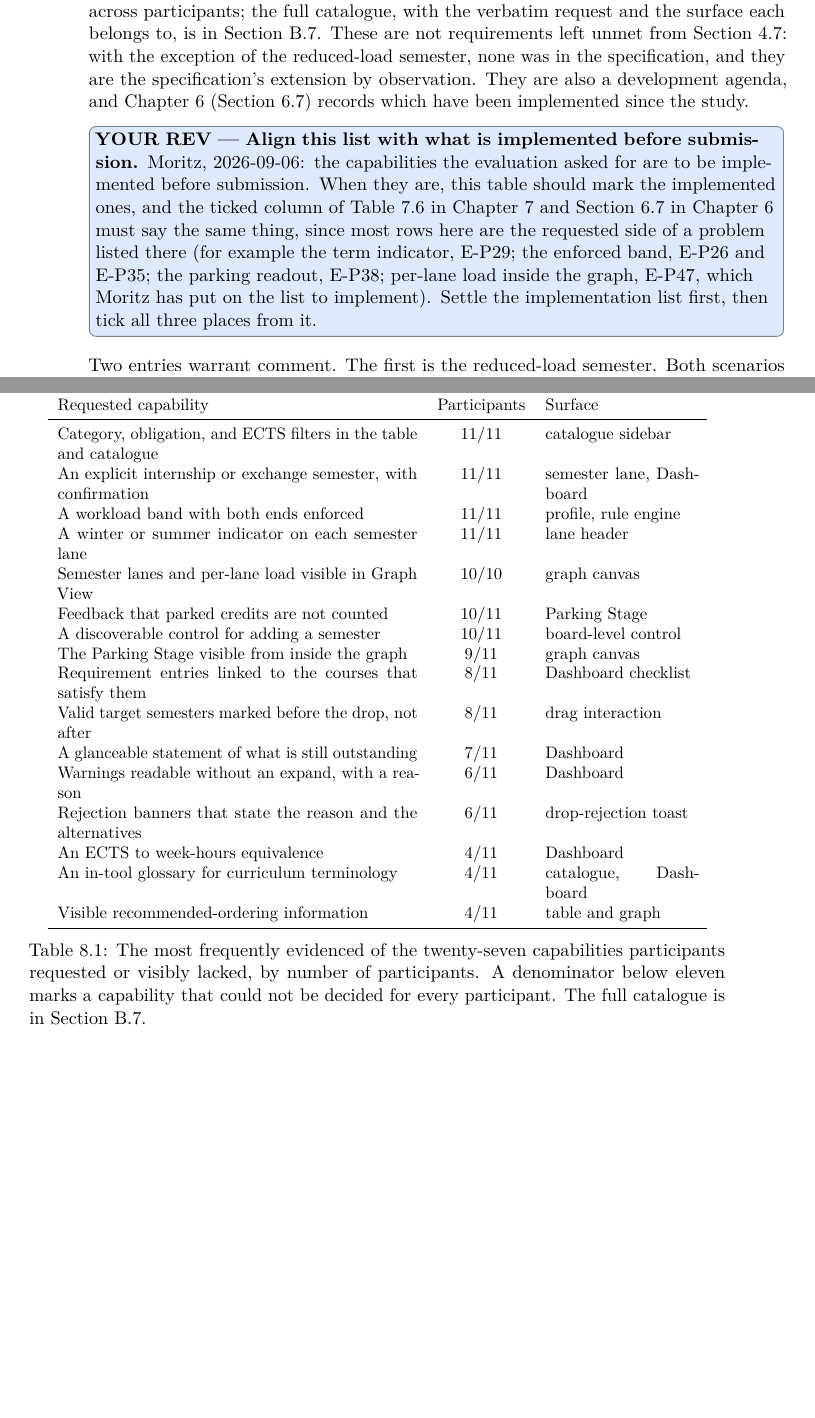
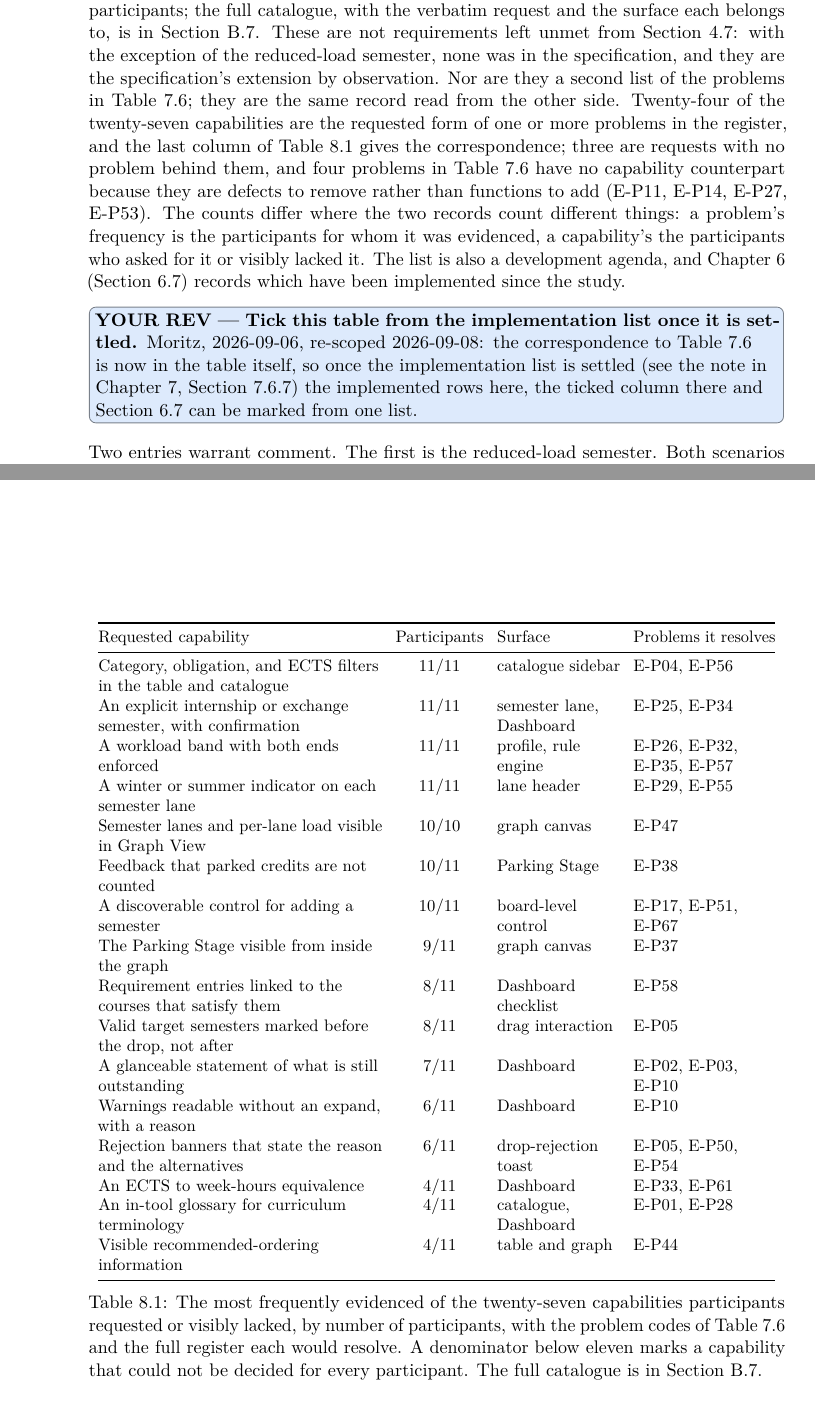
Before and after one commit to morischumacher/Diploma_Thesis, a LaTeX thesis (main.tex, which reads chapters/discussion.tex): two parts of pages 122 and 123 of 207 before the commit and two parts of pages 122 and 124 of 207 after it, joined at a grey line, cut so that both start at the same text, the shorter picture padded with empty space. Compiled offline with pdfLaTeX.

Commit message:
Ch8: show how Table 8.1 relates to the problem register
Table 8.1 gains a column with the problem codes each capability would
resolve, taken from the appendix catalogue, which already carried the
mapping. The paragraph now states the relation: the same record read
from the other side, 24 of 27 capabilities being the requested form of
one or more problems, three pure requests, four problems (E-P11, E-P14,
E-P27, E-P53) with no capability counterpart because they are defects
to remove, and counts that differ because they count different things.

The TDrev is re-scoped to what is still open, ticking the table from
the implementation list once that list is settled; the correspondence
half of the note is done.

Co-Authored-By: Claude Fable 5.1 <noreply@anthropic.com>
Claude-Session: https://claude.ai/code/session_01MLUFGCVLTdE5xbPVnNzfiY

```diff
--- a/chapters/discussion.tex
+++ b/chapters/discussion.tex
@@ -79,8 +79,8 @@ Each implication below is a general rule for a planning interface of this kind,
 \section{Capabilities the Evaluation Asked For}
 \label{sec:disc-unmet}
 
-The specification of Section~\ref{chap:from-themes-to-requirements} was derived before the tool existed; the evaluation is the first time students asked for things while using it. Because the analysis was made from two records per participant, it yields not only problems but a specific inventory of what students asked for and did not have. Table~\ref{tab:unmet} lists the requests that recurred across participants; the full catalogue, with the verbatim request and the surface each belongs to, is in Section~\ref{app:eval-unmet}. These are not requirements left unmet from Section~\ref{chap:from-themes-to-requirements}: with the exception of the reduced-load semester, none was in the specification, and they are the specification's extension by observation. They are also a development agenda, and Chapter~\ref{chap:implementation} (Section~\ref{sec:impl-post-study}) records which have been implemented since the study.
-\TDrev{Align this list with what is implemented before submission}{Moritz, 2026-09-06: the capabilities the evaluation asked for are to be implemented before submission. When they are, this table should mark the implemented ones, and the ticked column of Table~\ref{tab:problems} in Chapter~\ref{chap:evaluation} and Section~\ref{sec:impl-post-study} in Chapter~\ref{chap:implementation} must say the same thing, since most rows here are the requested side of a problem listed there (for example the term indicator, E-P29; the enforced band, E-P26 and E-P35; the parking readout, E-P38; per-lane load inside the graph, E-P47, which Moritz has put on the list to implement). Settle the implementation list first, then tick all three places from it.}
+The specification of Section~\ref{chap:from-themes-to-requirements} was derived before the tool existed; the evaluation is the first time students asked for things while using it. Because the analysis was made from two records per participant, it yields not only problems but a specific inventory of what students asked for and did not have. Table~\ref{tab:unmet} lists the requests that recurred across participants; the full catalogue, with the verbatim request and the surface each belongs to, is in Section~\ref{app:eval-unmet}. These are not requirements left unmet from Section~\ref{chap:from-themes-to-requirements}: with the exception of the reduced-load semester, none was in the specification, and they are the specification's extension by observation. Nor are they a second list of the problems in Table~\ref{tab:problems}; they are the same record read from the other side. Twenty-four of the twenty-seven capabilities are the requested form of one or more problems in the register, and the last column of Table~\ref{tab:unmet} gives the correspondence; three are requests with no problem behind them, and four problems in Table~\ref{tab:problems} have no capability counterpart because they are defects to remove rather than functions to add (E-P11, E-P14, E-P27, E-P53). The counts differ where the two records count different things: a problem's frequency is the participants for whom it was evidenced, a capability's the participants who asked for it or visibly lacked it. The list is also a development agenda, and Chapter~\ref{chap:implementation} (Section~\ref{sec:impl-post-study}) records which have been implemented since the study.
+\TDrev{Tick this table from the implementation list once it is settled}{Moritz, 2026-09-06, re-scoped 2026-09-08: the correspondence to Table~\ref{tab:problems} is now in the table itself, so once the implementation list is settled (see the note in Chapter~\ref{chap:evaluation}, Section~\ref{sec:eval-summary}) the implemented rows here, the ticked column there and Section~\ref{sec:impl-post-study} can be marked from one list.}
 
 Two entries warrant comment. The first is the reduced-load semester. Both scenarios mandated one, every participant had to produce one, and no participant could designate one: the tool has no semester-level type or cap, so the constraint was satisfied, or not, entirely in the student's head and was never confirmed. This is the requirement whose absence propagated furthest, since it also explains the completion failure discussed above.
 
@@ -89,29 +89,30 @@ The second is prerequisite visibility, and it is not a capability the system lac
 \begin{table}[htpb]
     \centering
     \small
-    \begin{tabular}{p{7.6cm}cp{3.2cm}}
+    \setlength{\tabcolsep}{4pt}
+    \begin{tabular}{@{}>{\raggedright\arraybackslash}p{6.0cm}c>{\raggedright\arraybackslash}p{2.6cm}>{\raggedright\arraybackslash}p{3.0cm}@{}}
         \toprule
-        Requested capability & Participants & Surface \\
+        Requested capability & Participants & Surface & Problems it resolves \\
         \midrule
-        Category, obligation, and ECTS filters in the table and catalogue & 11/11 & catalogue sidebar \\
-        An explicit internship or exchange semester, with confirmation & 11/11 & semester lane, Dashboard \\
-        A workload band with both ends enforced & 11/11 & profile, rule engine \\
-        A winter or summer indicator on each semester lane & 11/11 & lane header \\
-        Semester lanes and per-lane load visible in Graph View & 10/10 & graph canvas \\
-        Feedback that parked credits are not counted & 10/11 & Parking Stage \\
-        A discoverable control for adding a semester & 10/11 & board-level control \\
-        The Parking Stage visible from inside the graph & 9/11 & graph canvas \\
-        Requirement entries linked to the courses that satisfy them & 8/11 & Dashboard checklist \\
-        Valid target semesters marked before the drop, not after & 8/11 & drag interaction \\
-        A glanceable statement of what is still outstanding & 7/11 & Dashboard \\
-        Warnings readable without an expand, with a reason & 6/11 & Dashboard \\
-        Rejection banners that state the reason and the alternatives & 6/11 & drop-rejection toast \\
-        An ECTS to week-hours equivalence & 4/11 & Dashboard \\
-        An in-tool glossary for curriculum terminology & 4/11 & catalogue, Dashboard \\
-        Visible recommended-ordering information & 4/11 & table and graph \\
+        Category, obligation, and ECTS filters in the table and catalogue & 11/11 & catalogue sidebar & E-P04, E-P56 \\
+        An explicit internship or exchange semester, with confirmation & 11/11 & semester lane, Dashboard & E-P25, E-P34 \\
+        A workload band with both ends enforced & 11/11 & profile, rule engine & E-P26, E-P32, E-P35, E-P57 \\
+        A winter or summer indicator on each semester lane & 11/11 & lane header & E-P29, E-P55 \\
+        Semester lanes and per-lane load visible in Graph View & 10/10 & graph canvas & E-P47 \\
+        Feedback that parked credits are not counted & 10/11 & Parking Stage & E-P38 \\
+        A discoverable control for adding a semester & 10/11 & board-level control & E-P17, E-P51, E-P67 \\
+        The Parking Stage visible from inside the graph & 9/11 & graph canvas & E-P37 \\
+        Requirement entries linked to the courses that satisfy them & 8/11 & Dashboard checklist & E-P58 \\
+        Valid target semesters marked before the drop, not after & 8/11 & drag interaction & E-P05 \\
+        A glanceable statement of what is still outstanding & 7/11 & Dashboard & E-P02, E-P03, E-P10 \\
+        Warnings readable without an expand, with a reason & 6/11 & Dashboard & E-P10 \\
+        Rejection banners that state the reason and the alternatives & 6/11 & drop-rejection toast & E-P05, E-P50, E-P54 \\
+        An ECTS to week-hours equivalence & 4/11 & Dashboard & E-P33, E-P61 \\
+        An in-tool glossary for curriculum terminology & 4/11 & catalogue, Dashboard & E-P01, E-P28 \\
+        Visible recommended-ordering information & 4/11 & table and graph & E-P44 \\
         \bottomrule
     \end{tabular}
-    \caption{The most frequently evidenced of the twenty-seven capabilities participants requested or visibly lacked, by number of participants. A denominator below eleven marks a capability that could not be decided for every participant. The full catalogue is in Section~\ref{app:eval-unmet}.}
+    \caption{The most frequently evidenced of the twenty-seven capabilities participants requested or visibly lacked, by number of participants, with the problem codes of Table~\ref{tab:problems} and the full register each would resolve. A denominator below eleven marks a capability that could not be decided for every participant. The full catalogue is in Section~\ref{app:eval-unmet}.}
     \label{tab:unmet}
 \end{table}
 
```
